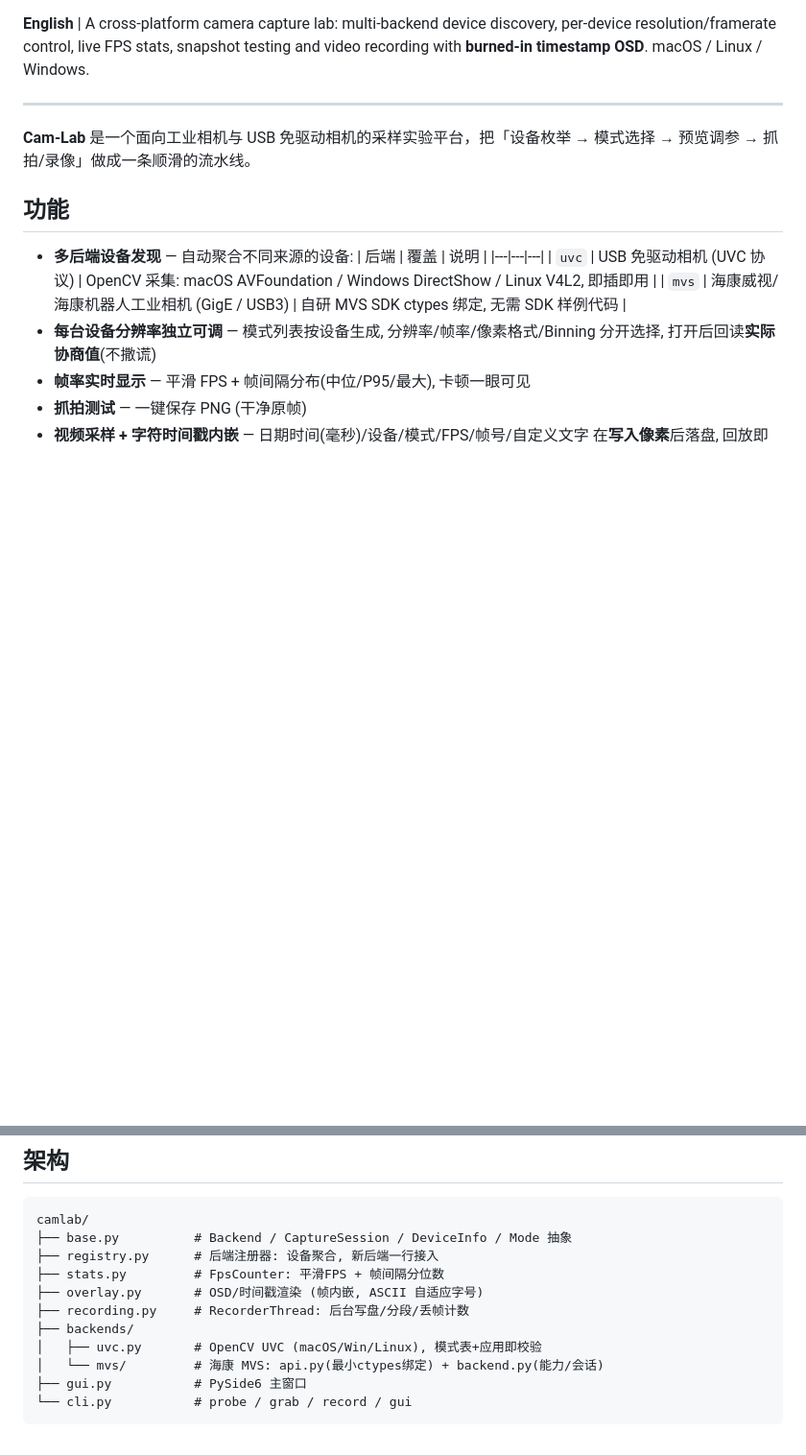
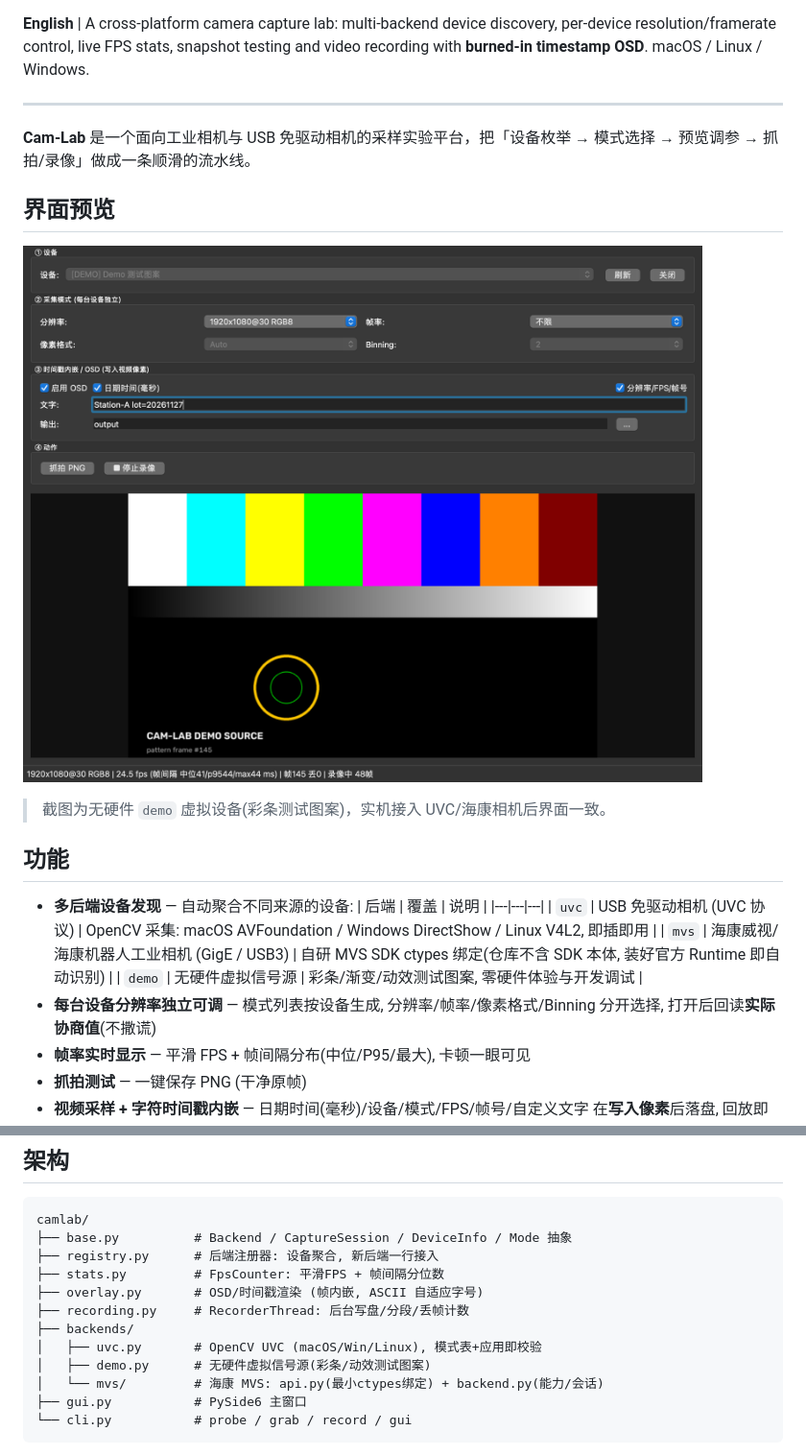
Before and after one commit to LinchCHN/cam-lab, a Markdown page: README.md, 2 parts joined by grey strips. Shown at 96% size. Drawn GitHub-style; pictures changed too: docs/screenshots/recording.png (added); blank space fills up the shorter version.

Commit message:
feat: demo虚拟后端(零硬件体验)+README界面截图+输出路径相对化
- demo 后端: 彩条/渐变/动效测试图案, 无硬件也能体验全流程
- README 界面预览图(demo设备, 无隐私信息)
- 输出目录支持相对路径, 界面不再暴露本地绝对路径

```diff
--- a/README.md
+++ b/README.md
@@ -9,13 +9,20 @@ video recording with **burned-in timestamp OSD**. macOS / Linux / Windows.
 **Cam-Lab** 是一个面向工业相机与 USB 免驱动相机的采样实验平台，把「设备枚举 →
 模式选择 → 预览调参 → 抓拍/录像」做成一条顺滑的流水线。
 
+## 界面预览
+
+![Cam-Lab 录像中(时间戳内嵌)](docs/screenshots/recording.png)
+
+> 截图为无硬件 `demo` 虚拟设备(彩条测试图案)，实机接入 UVC/海康相机后界面一致。
+
 ## 功能
 
 - **多后端设备发现** — 自动聚合不同来源的设备:
   | 后端 | 覆盖 | 说明 |
   |---|---|---|
   | `uvc` | USB 免驱动相机 (UVC 协议) | OpenCV 采集: macOS AVFoundation / Windows DirectShow / Linux V4L2, 即插即用 |
-  | `mvs` | 海康威视/海康机器人工业相机 (GigE / USB3) | 自研 MVS SDK ctypes 绑定, 无需 SDK 样例代码 |
+  | `mvs` | 海康威视/海康机器人工业相机 (GigE / USB3) | 自研 MVS SDK ctypes 绑定(仓库不含 SDK 本体, 装好官方 Runtime 即自动识别) |
+  | `demo` | 无硬件虚拟信号源 | 彩条/渐变/动效测试图案, 零硬件体验与开发调试 |
 - **每台设备分辨率独立可调** — 模式列表按设备生成, 分辨率/帧率/像素格式/Binning
   分开选择, 打开后回读**实际协商值**(不撒谎)
 - **帧率实时显示** — 平滑 FPS + 帧间隔分布(中位/P95/最大), 卡顿一眼可见
@@ -71,6 +78,7 @@ camlab/
 ├── recording.py     # RecorderThread: 后台写盘/分段/丢帧计数
 ├── backends/
 │   ├── uvc.py       # OpenCV UVC (macOS/Win/Linux), 模式表+应用即校验
+│   ├── demo.py      # 无硬件虚拟信号源(彩条/动效测试图案)
 │   └── mvs/         # 海康 MVS: api.py(最小ctypes绑定) + backend.py(能力/会话)
 ├── gui.py           # PySide6 主窗口
 └── cli.py           # probe / grab / record / gui
```
Also changed, not shown: docs/screenshots/preview-1080p.png (added), 3 other files.
